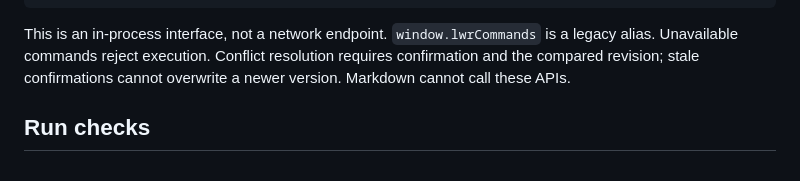
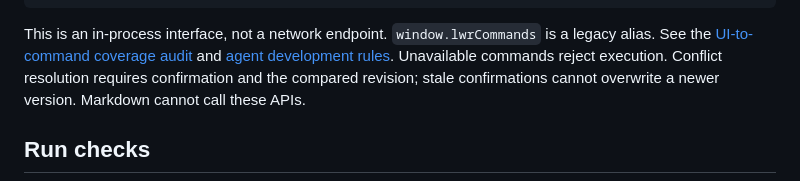
Before and after one commit to NekoApocalypse/owlet, a Markdown page: docs/development.md, the part around the change. GitHub-like rendering.

````diff
--- a/docs/development.md
+++ b/docs/development.md
@@ -38,6 +38,7 @@ await window.owletCommands.execute('workspace.state', { readOnly: true })
 ```
 
 This is an in-process interface, not a network endpoint. `window.lwrCommands` is a legacy alias.
+See the [UI-to-command coverage audit](commands.md) and [agent development rules](../AGENTS.md).
 Unavailable commands reject execution. Conflict resolution requires confirmation and the compared revision;
 stale confirmations cannot overwrite a newer version. Markdown cannot call these APIs.
 
````
Also changed, not shown: AGENTS.md (added, +21 -0 lines), README.md (+1 -1 lines), docs/commands.md (added, +63 -0 lines), docs/usage.md (+2 -1 lines), docs/images/workspace.png, 11 other files.
